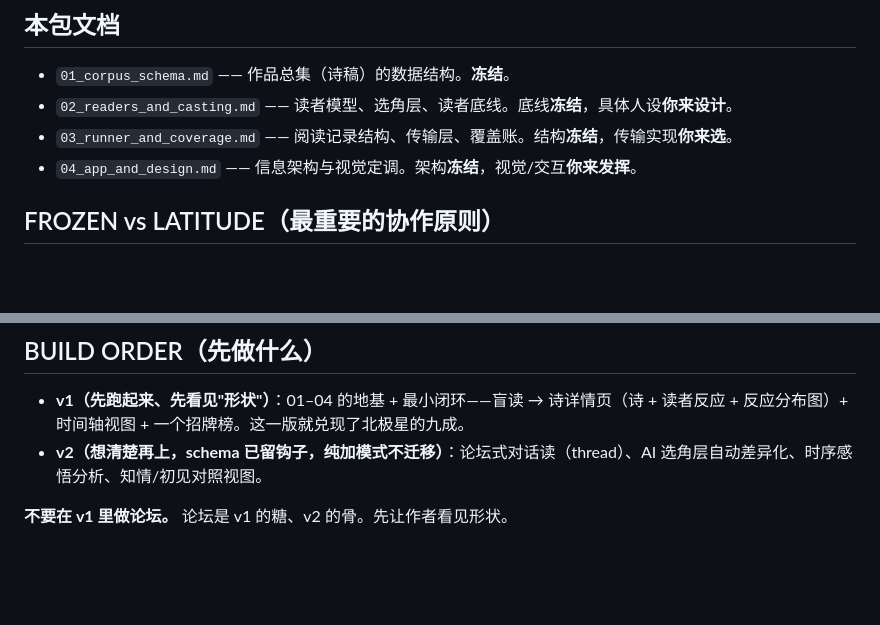
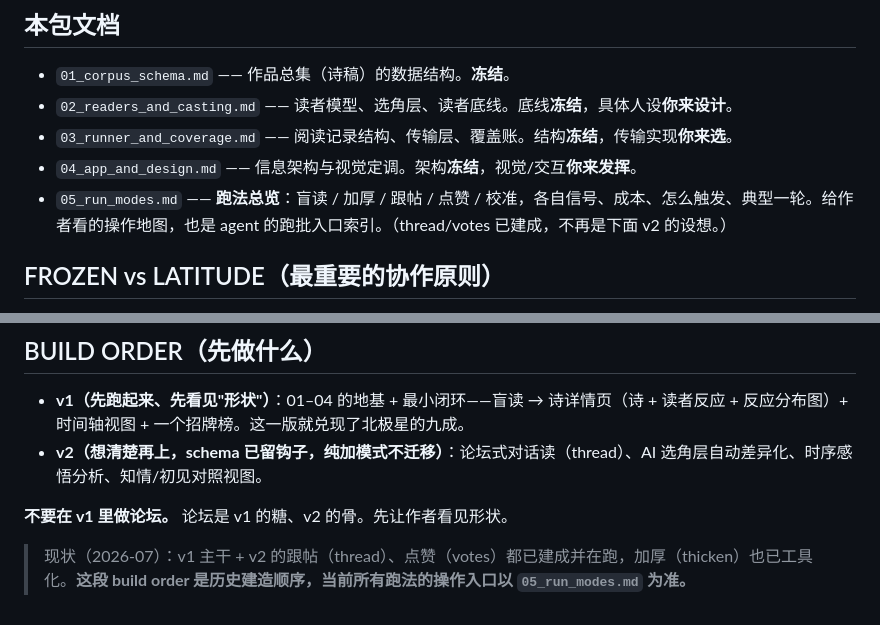
Before and after one commit to Cyanaug/zhouqingji, a Markdown page: 00_START_HERE.md, 2 parts joined by grey strips. Drawn GitHub-style; blank space fills up the shorter version.

```diff
--- a/00_START_HERE.md
+++ b/00_START_HERE.md
@@ -14,6 +14,7 @@
 - `02_readers_and_casting.md` —— 读者模型、选角层、读者底线。底线**冻结**，具体人设**你来设计**。
 - `03_runner_and_coverage.md` —— 阅读记录结构、传输层、覆盖账。结构**冻结**，传输实现**你来选**。
 - `04_app_and_design.md` —— 信息架构与视觉定调。架构**冻结**，视觉/交互**你来发挥**。
+- `05_run_modes.md` —— **跑法总览**：盲读 / 加厚 / 跟帖 / 点赞 / 校准，各自信号、成本、怎么触发、典型一轮。给作者看的操作地图，也是 agent 的跑批入口索引。（thread/votes 已建成，不再是下面 v2 的设想。）
 
 ## FROZEN vs LATITUDE（最重要的协作原则）
 
@@ -57,3 +58,5 @@
 - **v2（想清楚再上，schema 已留钩子，纯加模式不迁移）**：论坛式对话读（thread）、AI 选角层自动差异化、时序感悟分析、知情/初见对照视图。
 
 **不要在 v1 里做论坛。** 论坛是 v1 的糖、v2 的骨。先让作者看见形状。
+
+> 现状（2026-07）：v1 主干 + v2 的跟帖（thread）、点赞（votes）都已建成并在跑，加厚（thicken）也已工具化。**这段 build order 是历史建造顺序，当前所有跑法的操作入口以 `05_run_modes.md` 为准。**
```
Also changed, not shown: 05_run_modes.md (added, +80 -0 lines).
